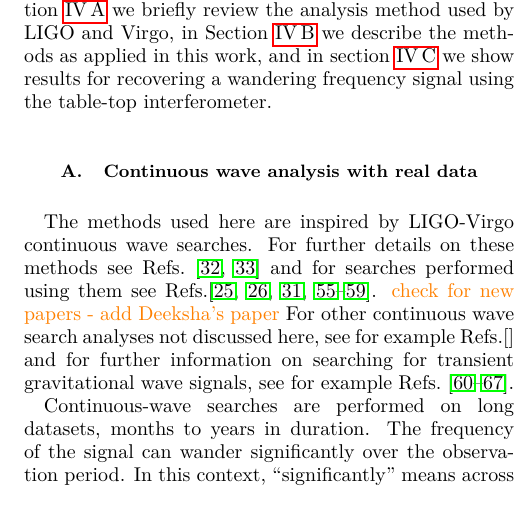
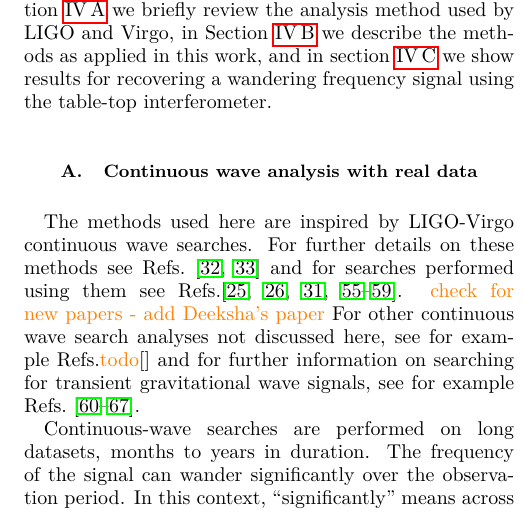
Before and after one commit to daccordeon/gravexplain, a LaTeX paper (paper/paper_main.tex, which reads paper/ifo-wanderingTone.tex): part of one column of page 4 of 16, cut so that both start at the same text. Compiled offline with pdfLaTeX.

```diff
--- a/paper/ifo-wanderingTone.tex
+++ b/paper/ifo-wanderingTone.tex
@@ -48,7 +48,7 @@
 
 The methods used here are  inspired by LIGO-Virgo continuous wave searches.
 For further details on these methods see Refs.~\cite{SuvorovaEtAl:2016,SuvorovaEtAl:2017} and for searches performed using them see Refs.\cite{ScoX1O2Viterbi:2019, ScoX1ViterbiO1:2017, MillhouseStrangMelatos:2020, JonesSun:2020, MiddletonEtAlO2LMXBs:2020, PostMergerRemnantSearch:2019, SunEtAlSNR:2018, viterbi_application}. \han{check for new papers - add Deeksha's paper}
-For other continuous wave search analyses not discussed here, see for example Refs.\cite{} and for further information on searching for transient gravitational wave signals, see for example Refs.~\cite{MillhouseEtAl:2018, Mohanty:2017, AddessoEtAl:2016, ThraneCoughlin:2014, ThraneEtAl:2011, CandesEtAl:2008, ChassandeMottinArchana:2006, AndersonBalasubramanian:1999}.
+For other continuous wave search analyses not discussed here, see for example Refs.\han{todo}\cite{} and for further information on searching for transient gravitational wave signals, see for example Refs.~\cite{MillhouseEtAl:2018, Mohanty:2017, AddessoEtAl:2016, ThraneCoughlin:2014, ThraneEtAl:2011, CandesEtAl:2008, ChassandeMottinArchana:2006, AndersonBalasubramanian:1999}.
 
 
 Continuous-wave searches are performed on long datasets, months to years in duration.
```
Also changed, not shown: paper/ifoDemoBib.bib (+1 -8 lines), paper/response/AJPRefereeResponse.tex (line endings or trailing spaces).
